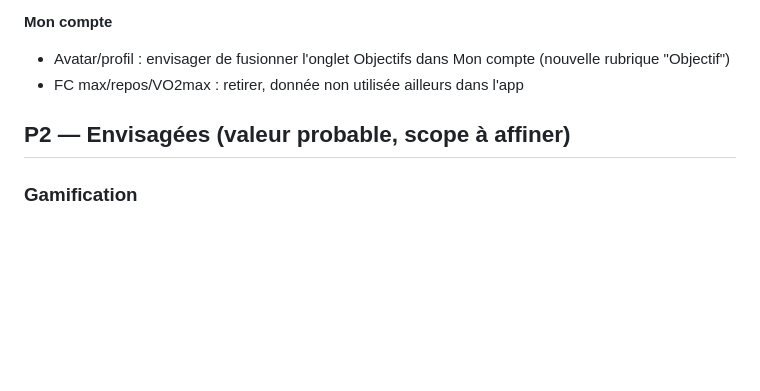
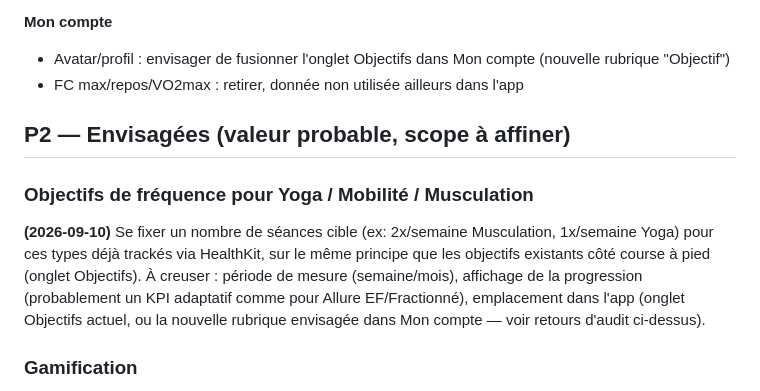
Before and after one commit to alemomar/myrunningapp, a Markdown page: Roadmap/roadmap.md, the part around one of its changes. GitHub-like rendering; blank space fills up the shorter version.

Commit message:
Ajoute à la roadmap : objectifs de fréquence Yoga/Mobilité/Musculation
Co-Authored-By: Claude Sonnet 5 <noreply@anthropic.com>

```diff
--- a/Roadmap/roadmap.md
+++ b/Roadmap/roadmap.md
@@ -52,6 +52,9 @@ Commentaires laissés ligne par ligne sur [le tableau d'audit produit](https://c
 
 ## P2 — Envisagées (valeur probable, scope à affiner)
 
+### Objectifs de fréquence pour Yoga / Mobilité / Musculation
+**(2026-09-10)** Se fixer un nombre de séances cible (ex: 2x/semaine Musculation, 1x/semaine Yoga) pour ces types déjà trackés via HealthKit, sur le même principe que les objectifs existants côté course à pied (onglet Objectifs). À creuser : période de mesure (semaine/mois), affichage de la progression (probablement un KPI adaptatif comme pour Allure EF/Fractionné), emplacement dans l'app (onglet Objectifs actuel, ou la nouvelle rubrique envisagée dans Mon compte — voir retours d'audit ci-dessus).
+
 ### Gamification
 Rendre l'expérience plus engageante : badges, streaks, objectifs déblocables, etc. À définir : quels leviers de gamification correspondent à l'usage réel (pas de la gamification pour la gamification).
 
```
Also changed, not shown: other parts of Roadmap/roadmap.md (+1 -1 lines).
